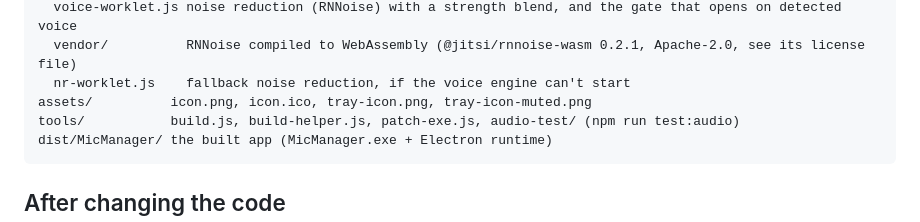
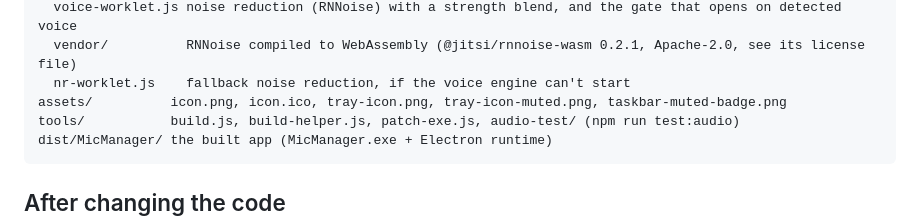
Before and after one commit to Zaytoonic/Olive, a Markdown page: README.md, the part around the change. Drawn GitHub-style.

````diff
--- a/README.md
+++ b/README.md
@@ -18,7 +18,7 @@ src/renderer/    the window
   voice-worklet.js noise reduction (RNNoise) with a strength blend, and the gate that opens on detected voice
   vendor/          RNNoise compiled to WebAssembly (@jitsi/rnnoise-wasm 0.2.1, Apache-2.0, see its license file)
   nr-worklet.js    fallback noise reduction, if the voice engine can't start
-assets/          icon.png, icon.ico, tray-icon.png, tray-icon-muted.png
+assets/          icon.png, icon.ico, tray-icon.png, tray-icon-muted.png, taskbar-muted-badge.png
 tools/           build.js, build-helper.js, patch-exe.js, audio-test/ (npm run test:audio)
 dist/MicManager/ the built app (MicManager.exe + Electron runtime)
 ```
````
Also changed, not shown: assets/taskbar-muted-badge.png (added), assets/tray-icon-muted.png, 1 other file.
